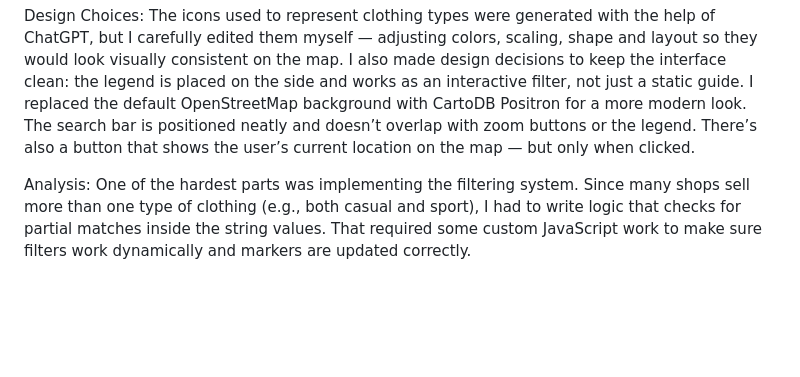
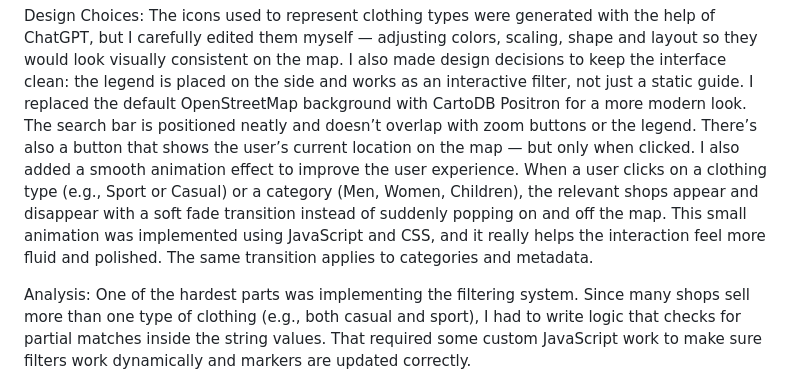
Before and after one commit to maddkarim/clothshopssalzburg, a Markdown page: README.md, the part around the change. Rendered like a GitHub page; blank space fills up the shorter version.

```diff
--- a/README.md
+++ b/README.md
@@ -12,6 +12,7 @@ Writing codes in VisualStudio took a lot of time and attention, especially becau
 
 Design Choices:
 The icons used to represent clothing types were generated with the help of ChatGPT, but I carefully edited them myself — adjusting colors, scaling, shape and layout so they would look visually consistent on the map. I also made design decisions to keep the interface clean: the legend is placed on the side and works as an interactive filter, not just a static guide. I replaced the default OpenStreetMap background with CartoDB Positron for a more modern look. The search bar is positioned neatly and doesn’t overlap with zoom buttons or the legend. There’s also a button that shows the user’s current location on the map — but only when clicked.
+I also added a smooth animation effect to improve the user experience. When a user clicks on a clothing type (e.g., Sport or Casual) or a category (Men, Women, Children), the relevant shops appear and disappear with a soft fade transition instead of suddenly popping on and off the map. This small animation was implemented using JavaScript and CSS, and it really helps the interaction feel more fluid and polished. The same transition applies to categories and metadata.
 
 Analysis:
 One of the hardest parts was implementing the filtering system. Since many shops sell more than one type of clothing (e.g., both casual and sport), I had to write logic that checks for partial matches inside the string values. That required some custom JavaScript work to make sure filters work dynamically and markers are updated correctly.
```
